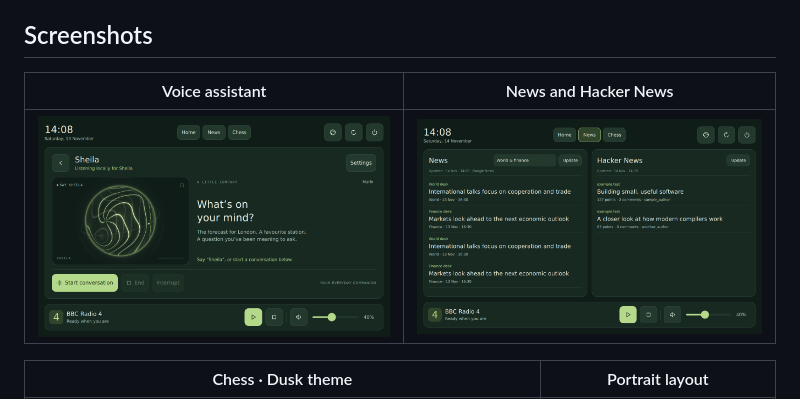
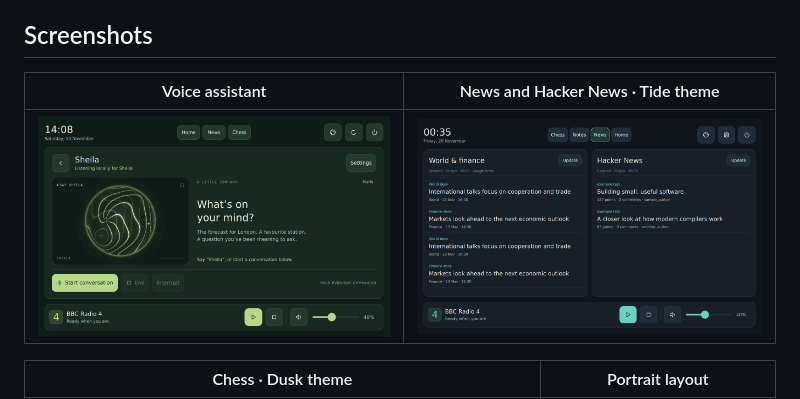
Before and after one commit to rabfulton/Thinksmart-Home, a Markdown page: README.md, the part around the change. Rendered like a GitHub page; pictures changed too: docs/screenshots/news.png.

Commit message:
Show News in the dark Tide theme in the screenshot gallery

```diff
--- a/README.md
+++ b/README.md
@@ -84,7 +84,7 @@ starting prompt and contribution workflow.
 
 ## Screenshots
 
-| Voice assistant | News and Hacker News |
+| Voice assistant | News and Hacker News · Tide theme |
 | --- | --- |
 | ![Voice assistant](docs/screenshots/assistant.png) | ![News feeds](docs/screenshots/news.png) |
 
```
Also changed, not shown: 2 other files.
